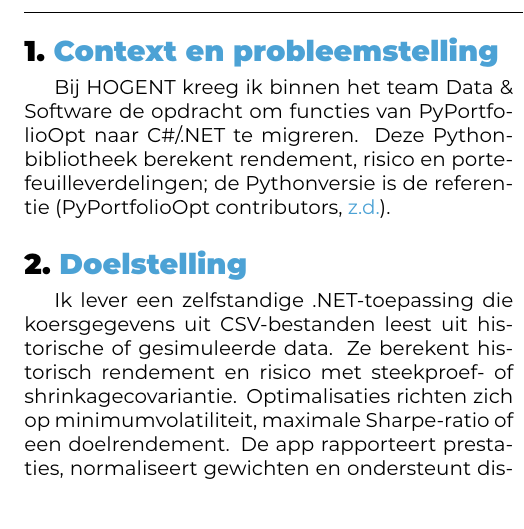
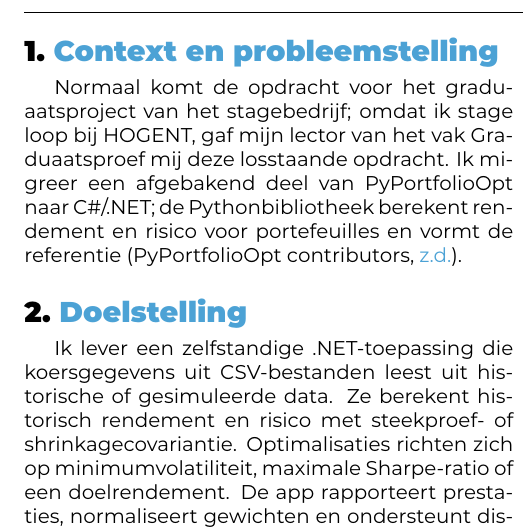
Before and after one commit to ItzYarno/PortfolioOptNET, a LaTeX document (voorstel/voorstel.tex, which reads voorstel/voorstel-inhoud.tex): part of one column of page 1 of 2, cut so that both start at the same text. Compiled offline with XeLaTeX.

Commit message:
Corrigeer context van het projectvoorstel

```diff
--- a/voorstel/voorstel-inhoud.tex
+++ b/voorstel/voorstel-inhoud.tex
@@ -20,10 +20,11 @@
 % concrete behoefte is de aanleiding? Noem de mensen voor wie het een probleem
 % is. Vermijd algemeenheden als "bedrijven hebben nood aan".
 
-Bij HOGENT kreeg ik binnen het team Data \& Software de opdracht om functies
-van PyPortfolioOpt naar C\#/.NET te migreren. Deze Pythonbibliotheek berekent
-rendement, risico en portefeuilleverdelingen; de Pythonversie is de
-referentie~\autocite{PyPortfolioOptDocs}.
+Normaal komt de opdracht voor het graduaatsproject van het stagebedrijf; omdat
+ik stage loop bij HOGENT, gaf mijn lector van het vak Graduaatsproef mij deze
+losstaande opdracht. Ik migreer een afgebakend deel van PyPortfolioOpt naar
+C\#/.NET; de Pythonbibliotheek berekent rendement en risico voor portefeuilles
+en vormt de referentie~\autocite{PyPortfolioOptDocs}.
 
 %---------- 2. Doelstelling ---------------------------------------------------
 
```
